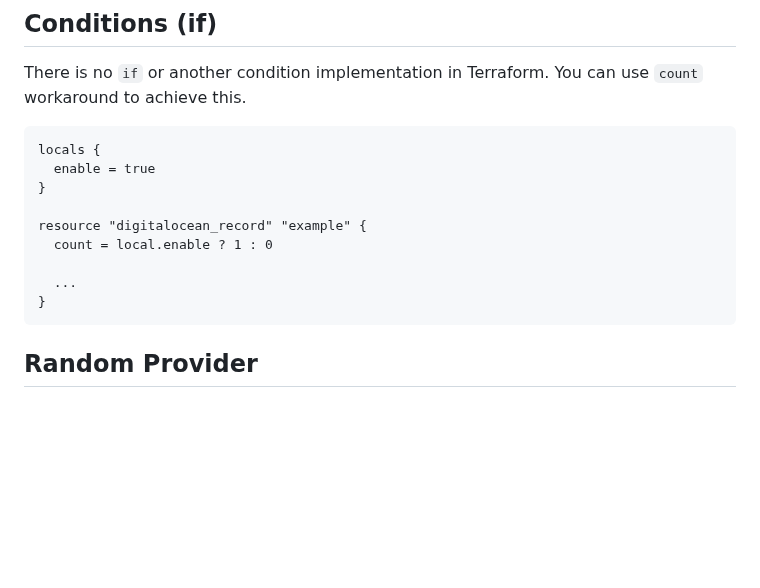
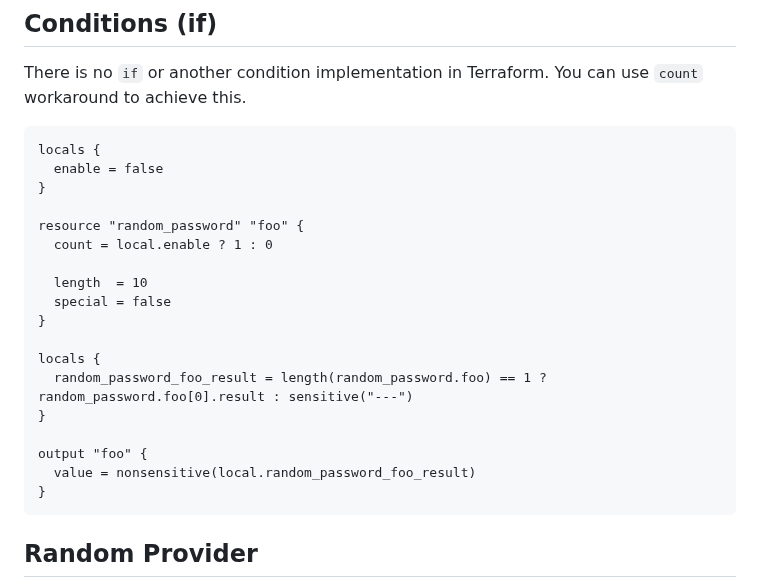
Before and after one commit to ondrejsika/terraform-training, a Markdown page: README.md, the part around the change. Rendered like a GitHub page; blank space fills up the shorter version.

Commit message:
feat(README): Add better example of if conditions #31

````diff
--- a/README.md
+++ b/README.md
@@ -604,13 +604,22 @@ There is no `if` or another condition implementation in Terraform. You can use `
 
 ```hcl
 locals {
-  enable = true
+  enable = false
 }
 
-resource "digitalocean_record" "example" {
+resource "random_password" "foo" {
   count = local.enable ? 1 : 0
 
-  ...
+  length  = 10
+  special = false
+}
+
+locals {
+  random_password_foo_result = length(random_password.foo) == 1 ? random_password.foo[0].result : sensitive("---")
+}
+
+output "foo" {
+  value = nonsensitive(local.random_password_foo_result)
 }
 ```
 
````
